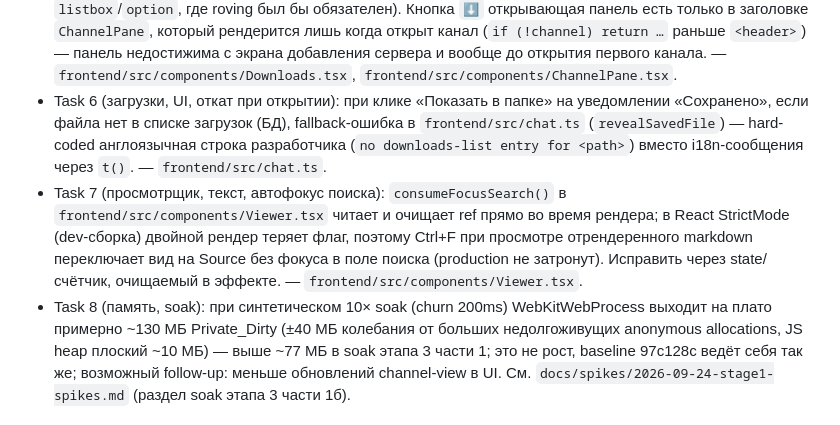
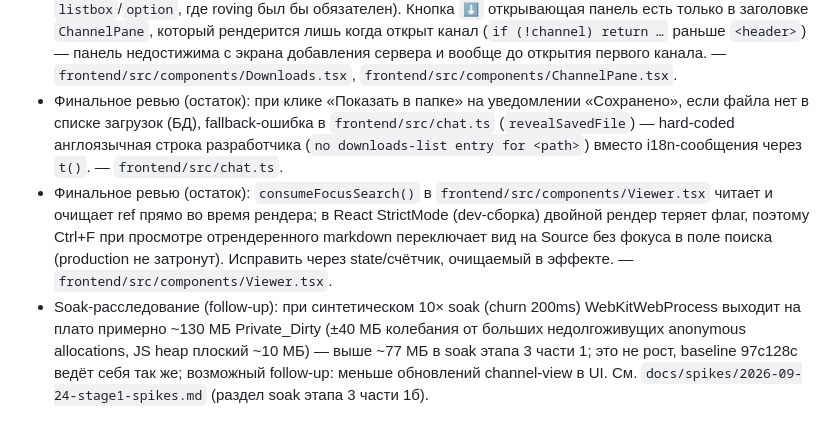
Before and after one commit to Sipaha/spk-mm-client, a Markdown page: docs/backlog.md, the part around the change. Rendered like a GitHub page.

Commit message:
backlog: relabel stage 3 part 1b residuals by origin

```diff
--- a/docs/backlog.md
+++ b/docs/backlog.md
@@ -221,18 +221,18 @@
   раньше `<header>`) — панель недостижима с экрана добавления сервера и
   вообще до открытия первого канала. — `frontend/src/components/Downloads.tsx`,
   `frontend/src/components/ChannelPane.tsx`.
-- Task 6 (загрузки, UI, откат при открытии): при клике «Показать в папке» на
+- Финальное ревью (остаток): при клике «Показать в папке» на
   уведомлении «Сохранено», если файла нет в списке загрузок (БД),
   fallback-ошибка в `frontend/src/chat.ts` (`revealSavedFile`) — hard-coded
   англоязычная строка разработчика (`no downloads-list entry for <path>`)
   вместо i18n-сообщения через `t()`. — `frontend/src/chat.ts`.
-- Task 7 (просмотрщик, текст, автофокус поиска): `consumeFocusSearch()` в
+- Финальное ревью (остаток): `consumeFocusSearch()` в
   `frontend/src/components/Viewer.tsx` читает и очищает ref прямо во время
   рендера; в React StrictMode (dev-сборка) двойной рендер теряет флаг, поэтому
   Ctrl+F при просмотре отрендеренного markdown переключает вид на Source без
   фокуса в поле поиска (production не затронут). Исправить через
   state/счётчик, очищаемый в эффекте. — `frontend/src/components/Viewer.tsx`.
-- Task 8 (память, soak): при синтетическом 10× soak (churn 200ms)
+- Soak-расследование (follow-up): при синтетическом 10× soak (churn 200ms)
   WebKitWebProcess выходит на плато примерно ~130 МБ Private_Dirty (±40 МБ
   колебания от больших недолгоживущих anonymous allocations, JS heap плоский
   ~10 МБ) — выше ~77 МБ в soak этапа 3 части 1; это не рост, baseline 97c128c
```
